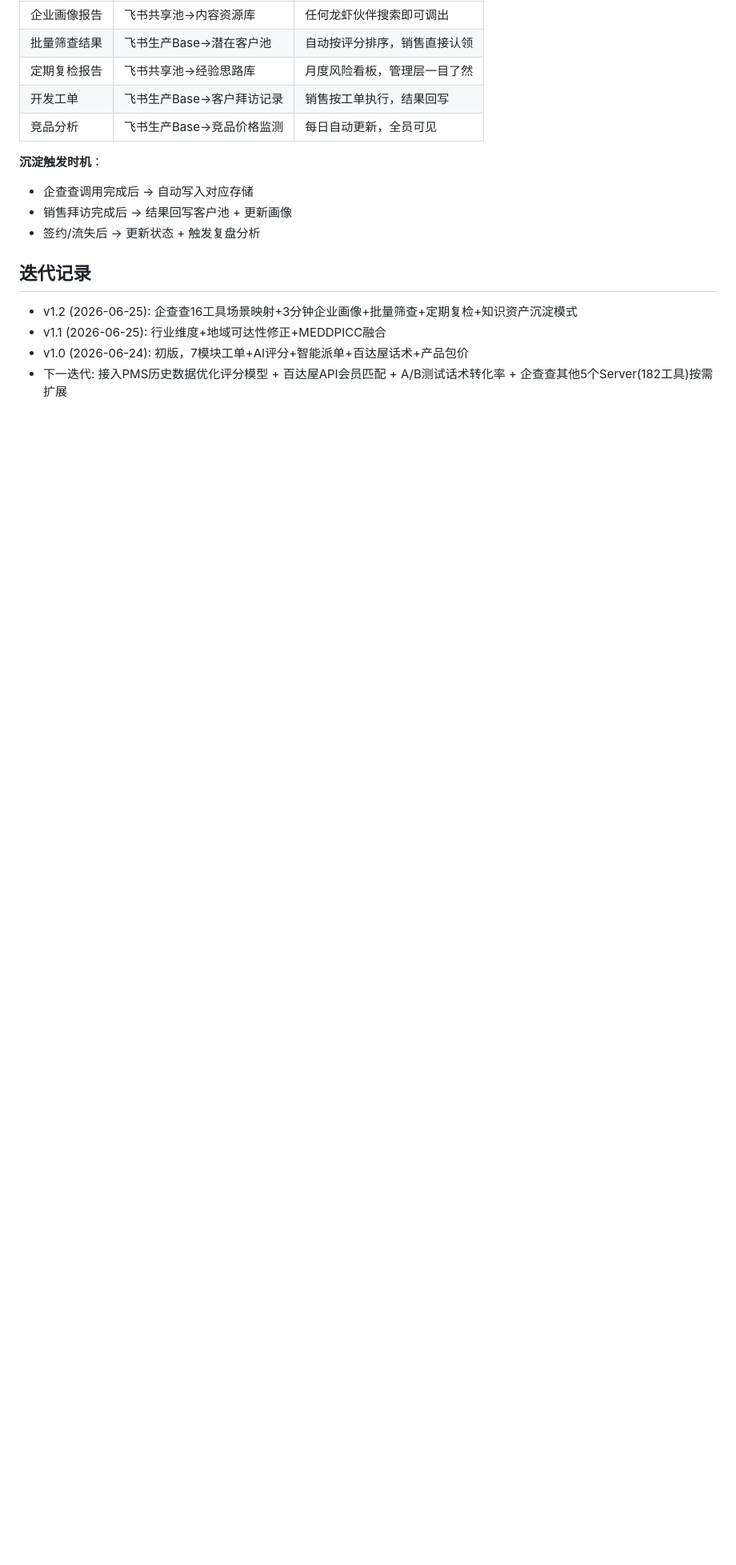
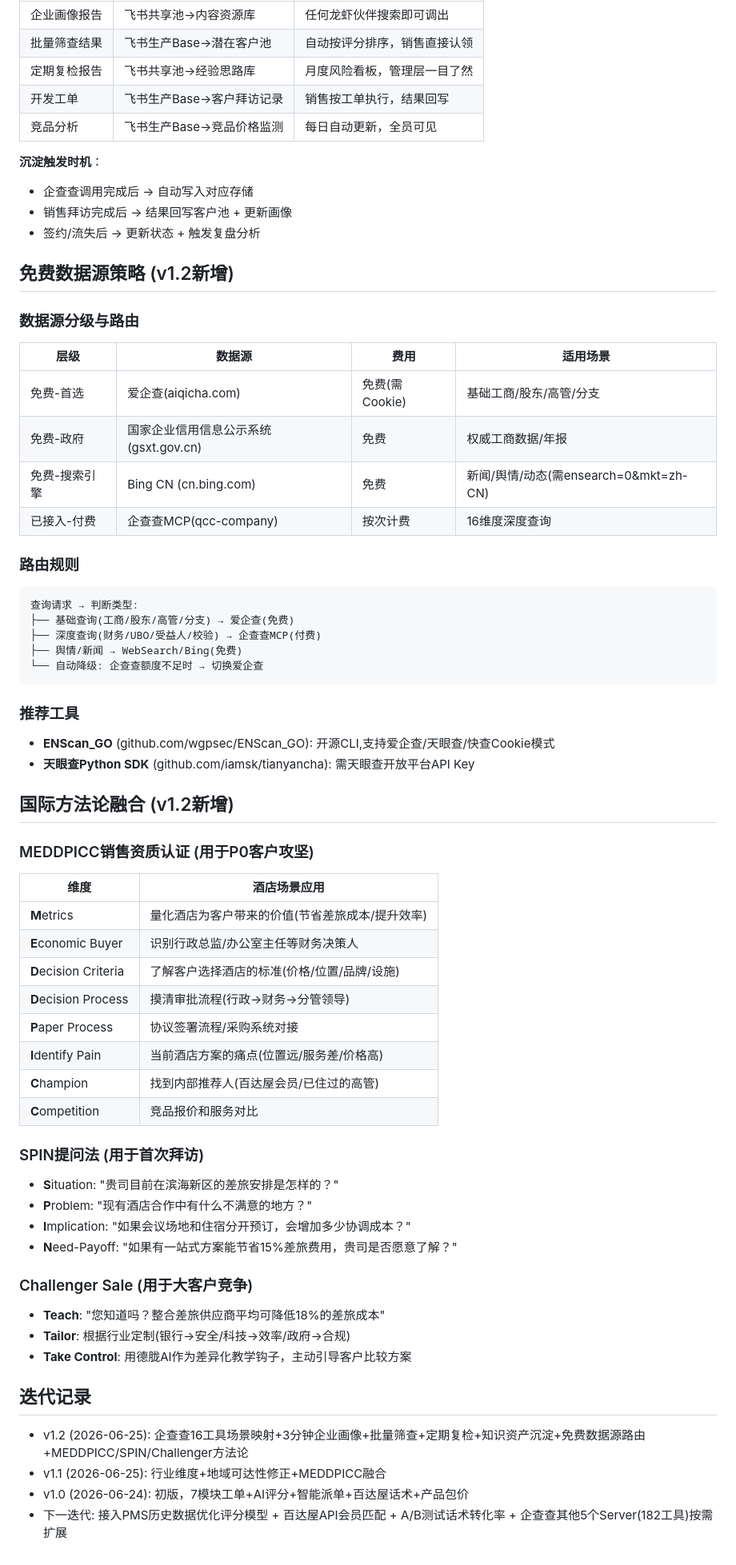
Before and after one commit to Chaoliuzhu/hotel-service-suite, a Markdown page: skills/hotel-client-dev/SKILL.md, the part around the change. Shown at 80% size. Rendered like a GitHub page; blank space fills up the shorter version.

Commit message:
feat: hotel-client-dev SKILL v1.2 - 企查查MCP知识资产模式+国际方法论
- 企查查16工具×6维度×酒店场景完整映射
- 三大知识资产工作流: 3分钟企业画像/批量筛查/定期复检
- 免费数据源路由: 爱企查(免费)优先,企查查(付费)兜底
- MEDDPICC/SPIN/Challenger Sale方法论融合
- 知识资产沉淀: 一人做完全员复用

````diff
--- a/skills/hotel-client-dev/SKILL.md
+++ b/skills/hotel-client-dev/SKILL.md
@@ -415,9 +415,58 @@ for 每家已合作企业 in 客户池:
 - 销售拜访完成后 → 结果回写客户池 + 更新画像
 - 签约/流失后 → 更新状态 + 触发复盘分析
 
+## 免费数据源策略 (v1.2新增)
+
+### 数据源分级与路由
+
+| 层级 | 数据源 | 费用 | 适用场景 |
+|------|--------|------|----------|
+| 免费-首选 | 爱企查(aiqicha.com) | 免费(需Cookie) | 基础工商/股东/高管/分支 |
+| 免费-政府 | 国家企业信用信息公示系统(gsxt.gov.cn) | 免费 | 权威工商数据/年报 |
+| 免费-搜索引擎 | Bing CN (cn.bing.com) | 免费 | 新闻/舆情/动态(需ensearch=0&mkt=zh-CN) |
+| 已接入-付费 | 企查查MCP(qcc-company) | 按次计费 | 16维度深度查询 |
+
+### 路由规则
+```
+查询请求 → 判断类型:
+├── 基础查询(工商/股东/高管/分支) → 爱企查(免费)
+├── 深度查询(财务/UBO/受益人/校验) → 企查查MCP(付费)
+├── 舆情/新闻 → WebSearch/Bing(免费)
+└── 自动降级: 企查查额度不足时 → 切换爱企查
+```
+
+### 推荐工具
+- **ENScan_GO** (github.com/wgpsec/ENScan_GO): 开源CLI,支持爱企查/天眼查/快查Cookie模式
+- **天眼查Python SDK** (github.com/iamsk/tianyancha): 需天眼查开放平台API Key
+
+## 国际方法论融合 (v1.2新增)
+
+### MEDDPICC销售资质认证 (用于P0客户攻坚)
+| 维度 | 酒店场景应用 |
+|------|-------------|
+| **M**etrics | 量化酒店为客户带来的价值(节省差旅成本/提升效率) |
+| **E**conomic Buyer | 识别行政总监/办公室主任等财务决策人 |
+| **D**ecision Criteria | 了解客户选择酒店的标准(价格/位置/品牌/设施) |
+| **D**ecision Process | 摸清审批流程(行政→财务→分管领导) |
+| **P**aper Process | 协议签署流程/采购系统对接 |
+| **I**dentify Pain | 当前酒店方案的痛点(位置远/服务差/价格高) |
+| **C**hampion | 找到内部推荐人(百达屋会员/已住过的高管) |
+| **C**ompetition | 竞品报价和服务对比 |
+
+### SPIN提问法 (用于首次拜访)
+- **S**ituation: "贵司目前在滨海新区的差旅安排是怎样的？"
+- **P**roblem: "现有酒店合作中有什么不满意的地方？"
+- **I**mplication: "如果会议场地和住宿分开预订，会增加多少协调成本？"
+- **N**eed-Payoff: "如果有一站式方案能节省15%差旅费用，贵司是否愿意了解？"
+
+### Challenger Sale (用于大客户竞争)
+- **Teach**: "您知道吗？整合差旅供应商平均可降低18%的差旅成本"
+- **Tailor**: 根据行业定制(银行→安全/科技→效率/政府→合规)
+- **Take Control**: 用德胧AI作为差异化教学钩子，主动引导客户比较方案
+
 ## 迭代记录
 
-- v1.2 (2026-06-25): 企查查16工具场景映射+3分钟企业画像+批量筛查+定期复检+知识资产沉淀模式
+- v1.2 (2026-06-25): 企查查16工具场景映射+3分钟企业画像+批量筛查+定期复检+知识资产沉淀+免费数据源路由+MEDDPICC/SPIN/Challenger方法论
 - v1.1 (2026-06-25): 行业维度+地域可达性修正+MEDDPICC融合
 - v1.0 (2026-06-24): 初版，7模块工单+AI评分+智能派单+百达屋话术+产品包价
 - 下一迭代: 接入PMS历史数据优化评分模型 + 百达屋API会员匹配 + A/B测试话术转化率 + 企查查其他5个Server(182工具)按需扩展
````
